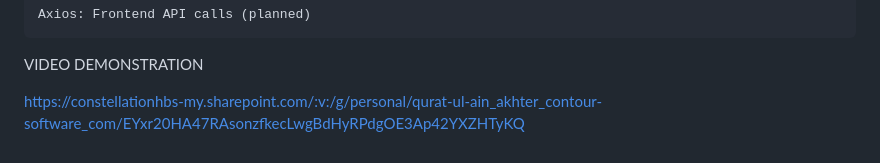
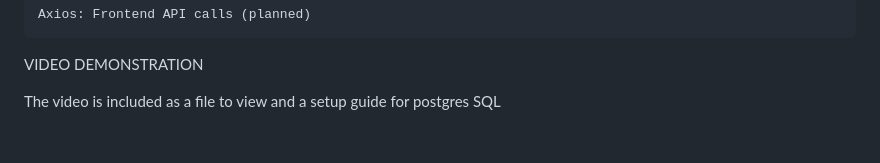
Before and after one commit to MS141103/Profile-Builder-Contour, a Markdown page: README.md, the part around the change. Drawn GitHub-style.

```diff
--- a/README.md
+++ b/README.md
@@ -221,4 +221,5 @@ password:
 
 VIDEO DEMONSTRATION
 
-https://constellationhbs-my.sharepoint.com/:v:/g/personal/qurat-ul-ain_akhter_contour-software_com/EYxr20HA47RAsonzfkecLwgBdHyRPdgOE3Ap42YXZHTyKQ
+
+The video is included as a file to view and a setup guide for postgres SQL
```
